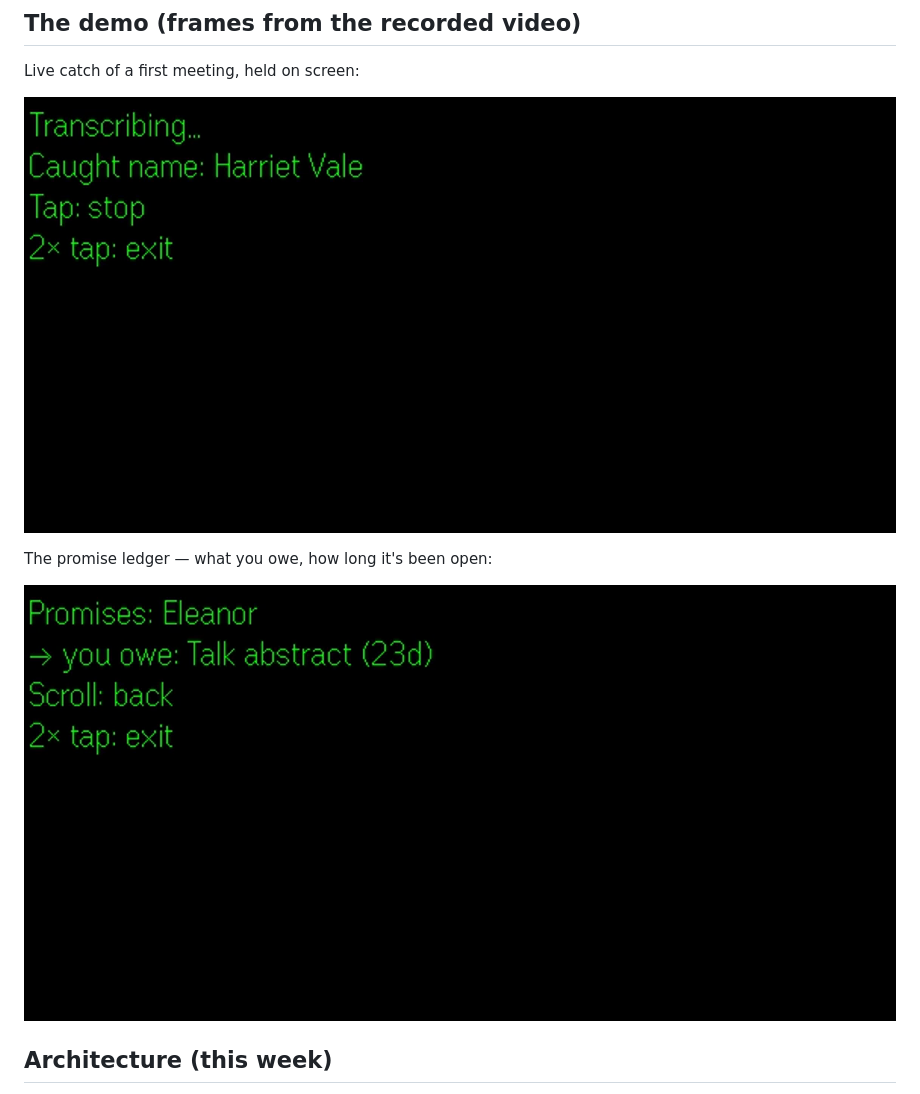
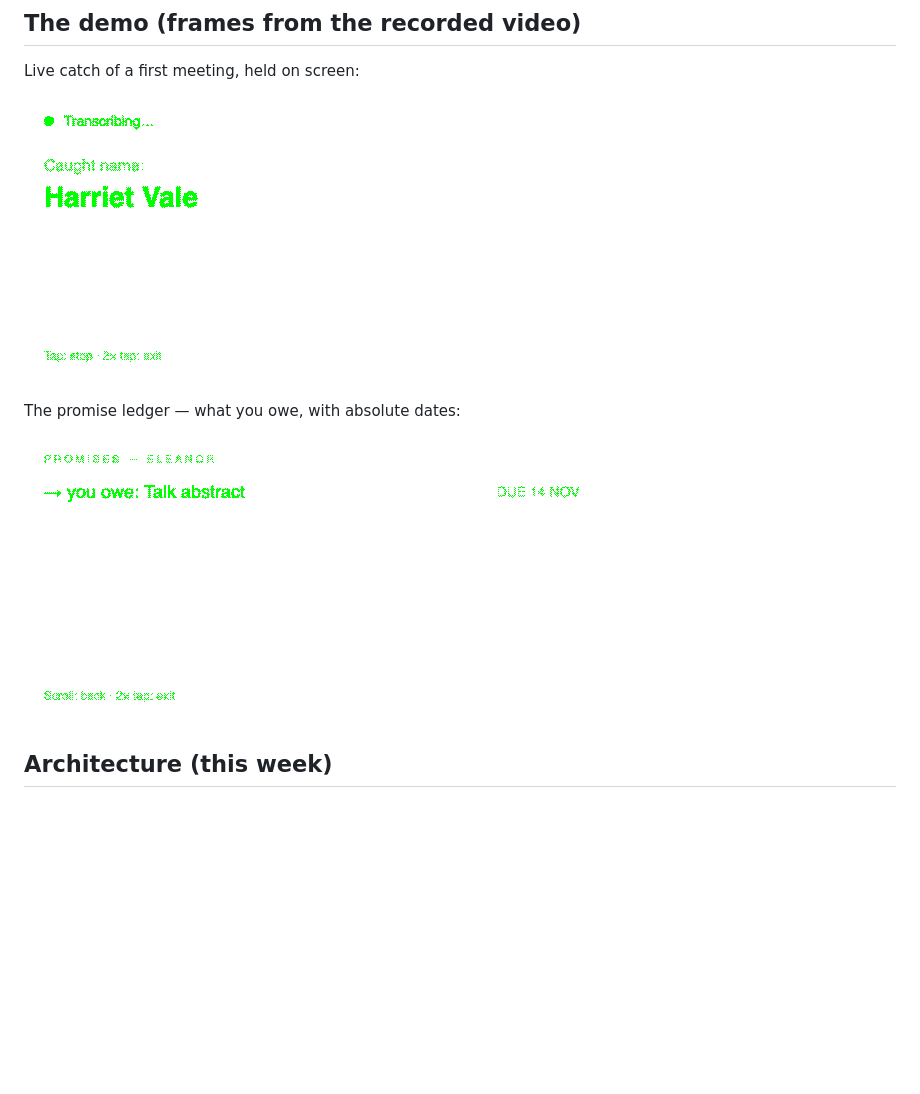
Before and after one commit to andygmassey/ostler-glance, a Markdown page: README.md, the part around one of its changes. Rendered like a GitHub page; pictures changed too: shots/catch-harriet-vale.png, shots/promise-ledger.png; blank space fills up the shorter version.

Commit message:
shots + README: v2 UI frames (catch, ledger with absolute dates, end card)

```diff
--- a/README.md
+++ b/README.md
@@ -14,5 +14,5 @@ Live catch of a first meeting, held on screen:
 
 ![Caught name: Harriet Vale — a first meeting, caught mid-introduction](shots/catch-harriet-vale.png)
 
-The promise ledger — what you owe, how long it's been open:
+The promise ledger — what you owe, with absolute dates:
 
```
Also changed, not shown: other parts of README.md (+1 -1 lines), shots/end-card.png.
